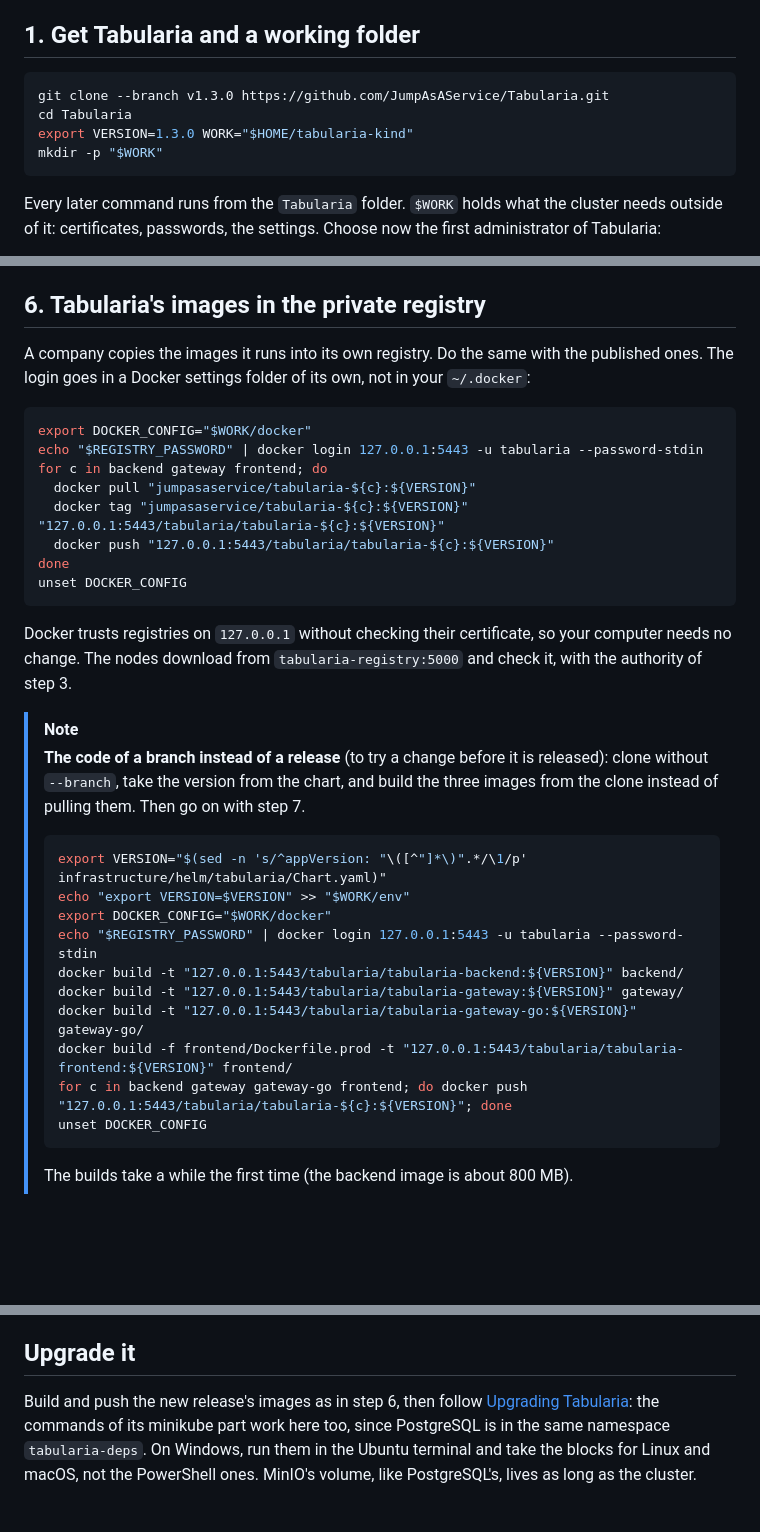
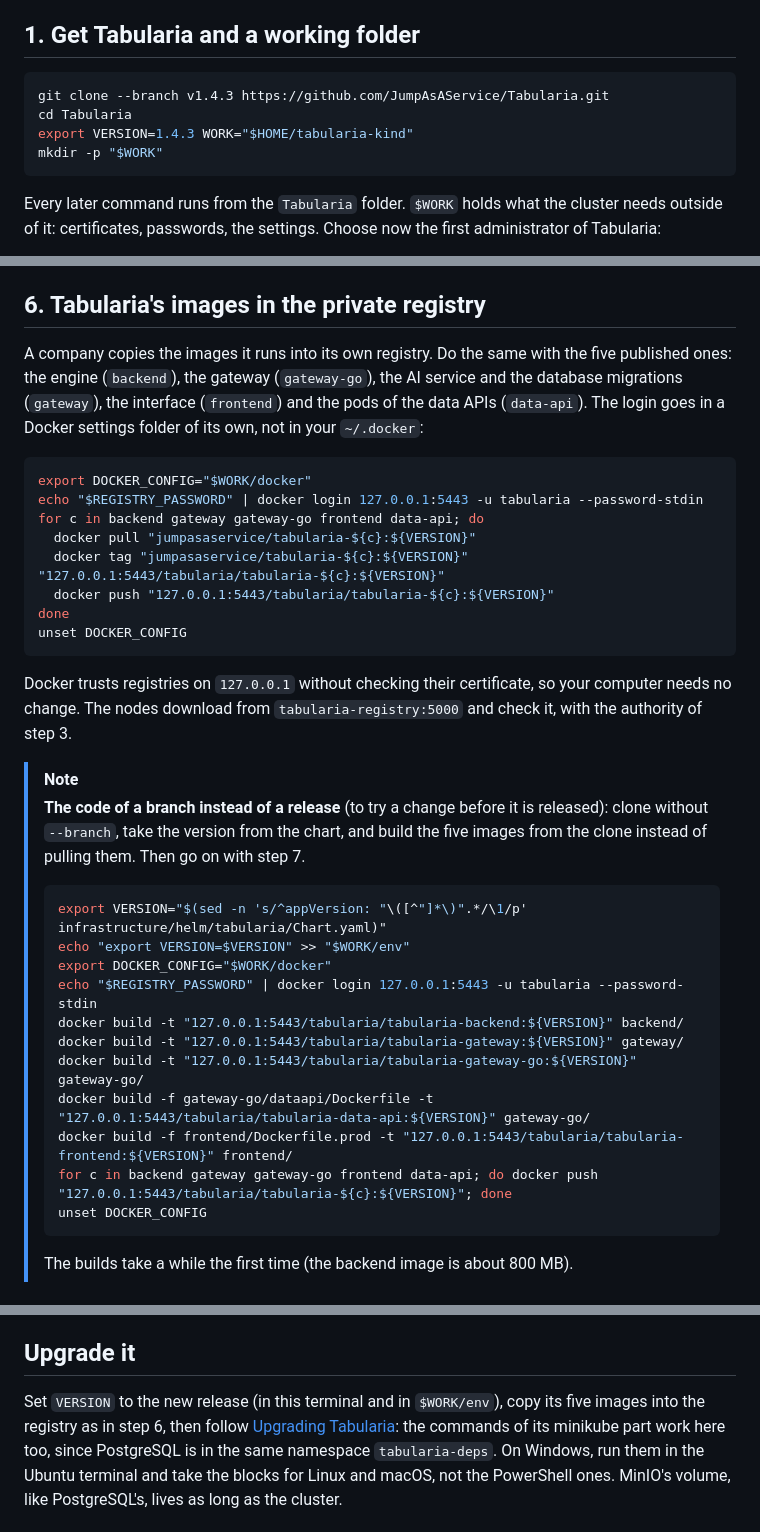
Before and after one commit to JumpAsAService/Tabularia, a Markdown page: docs/deploy/kind.md, 3 parts joined by grey strips. Drawn GitHub-style; blank space fills up the shorter version.

Commit message:
docs(deploy): the kind guide copies the five images of the release
Since 1.4.0 the chart runs the gateway from tabularia-gateway-go, and since 1.4.1
the data APIs from tabularia-data-api: the loop copied three and the cluster could
not pull the others. The branch build makes the five too.

Co-Authored-By: Claude Fable 5.2 <noreply@anthropic.com>

````diff
--- a/docs/deploy/kind.md
+++ b/docs/deploy/kind.md
@@ -113,9 +113,9 @@ Run every command in **the same terminal**: the steps keep values in shell varia
 ## 1. Get Tabularia and a working folder
 
 ```bash
-git clone --branch v1.3.0 https://github.com/JumpAsAService/Tabularia.git
+git clone --branch v1.4.3 https://github.com/JumpAsAService/Tabularia.git
 cd Tabularia
-export VERSION=1.3.0 WORK="$HOME/tabularia-kind"
+export VERSION=1.4.3 WORK="$HOME/tabularia-kind"
 mkdir -p "$WORK"
 ```
 
@@ -297,14 +297,16 @@ curl -s -o /dev/null -w '%{http_code}\n' --cacert "$WORK/ca.crt" -u "tabularia:$
 
 ## 6. Tabularia's images in the private registry
 
-A company copies the images it runs into its own registry. Do the same with the
-published ones. The login goes in a Docker settings folder of its own, not in your
+A company copies the images it runs into its own registry. Do the same with the five
+published ones: the engine (`backend`), the gateway (`gateway-go`), the AI service and
+the database migrations (`gateway`), the interface (`frontend`) and the pods of the data
+APIs (`data-api`). The login goes in a Docker settings folder of its own, not in your
 `~/.docker`:
 
 ```bash
 export DOCKER_CONFIG="$WORK/docker"
 echo "$REGISTRY_PASSWORD" | docker login 127.0.0.1:5443 -u tabularia --password-stdin
-for c in backend gateway frontend; do
+for c in backend gateway gateway-go frontend data-api; do
   docker pull "jumpasaservice/tabularia-${c}:${VERSION}"
   docker tag "jumpasaservice/tabularia-${c}:${VERSION}" "127.0.0.1:5443/tabularia/tabularia-${c}:${VERSION}"
   docker push "127.0.0.1:5443/tabularia/tabularia-${c}:${VERSION}"
@@ -318,7 +320,7 @@ it, with the authority of step 3.
 
 > [!NOTE]
 > **The code of a branch instead of a release** (to try a change before it is released):
-> clone without `--branch`, take the version from the chart, and build the three images
+> clone without `--branch`, take the version from the chart, and build the five images
 > from the clone instead of pulling them. Then go on with step 7.
 >
 > ```bash
@@ -329,8 +331,9 @@ it, with the authority of step 3.
 > docker build -t "127.0.0.1:5443/tabularia/tabularia-backend:${VERSION}" backend/
 > docker build -t "127.0.0.1:5443/tabularia/tabularia-gateway:${VERSION}" gateway/
 > docker build -t "127.0.0.1:5443/tabularia/tabularia-gateway-go:${VERSION}" gateway-go/
+> docker build -f gateway-go/dataapi/Dockerfile -t "127.0.0.1:5443/tabularia/tabularia-data-api:${VERSION}" gateway-go/
 > docker build -f frontend/Dockerfile.prod -t "127.0.0.1:5443/tabularia/tabularia-frontend:${VERSION}" frontend/
-> for c in backend gateway gateway-go frontend; do docker push "127.0.0.1:5443/tabularia/tabularia-${c}:${VERSION}"; done
+> for c in backend gateway gateway-go frontend data-api; do docker push "127.0.0.1:5443/tabularia/tabularia-${c}:${VERSION}"; done
 > unset DOCKER_CONFIG
 > ```
 >
@@ -788,7 +791,8 @@ problem.
 
 ## Upgrade it
 
-Build and push the new release's images as in step 6, then follow
+Set `VERSION` to the new release (in this terminal and in `$WORK/env`), copy its five
+images into the registry as in step 6, then follow
 [Upgrading Tabularia](upgrading.md): the commands of its minikube part work here too,
 since PostgreSQL is in the same namespace `tabularia-deps`. On Windows, run them in the
 Ubuntu terminal and take the blocks for Linux and macOS, not the PowerShell ones. MinIO's
````
